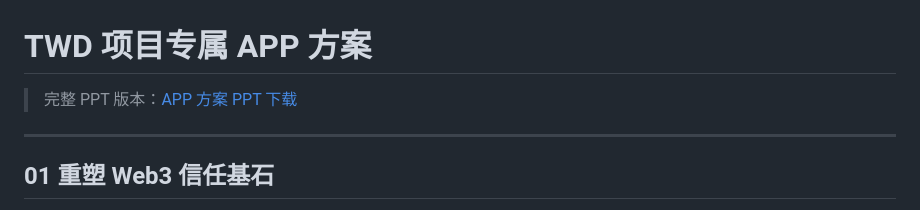
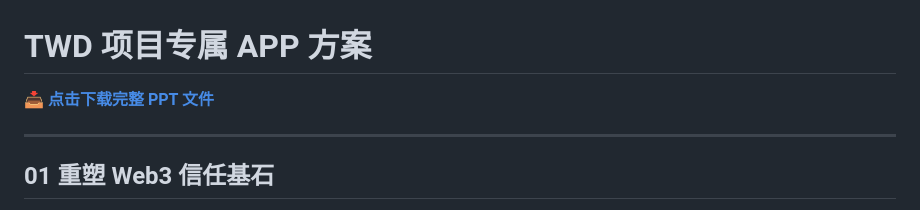
Before and after one commit to Tingwd666/twd-docs, a Markdown page: app-plan.md, the part around one of its changes. Rendered like a GitHub page.

```diff
--- a/app-plan.md
+++ b/app-plan.md
@@ -1,6 +1,6 @@
 # TWD 项目专属 APP 方案
 
-> 完整 PPT 版本：[APP 方案 PPT 下载](https://github.com/Tingwd666/twd-docs-/raw/main/docs/TWD-APP-Plan.pptx)
+📥 **[点击下载完整 PPT 文件](https://github.com/Tingwd666/twd-docs-/raw/main/twd-docs-upload/docs/TWD-APP-Plan.pptx)**
 
 ---
 
```
Also changed, not shown: other parts of app-plan.md (+4 -8 lines).
